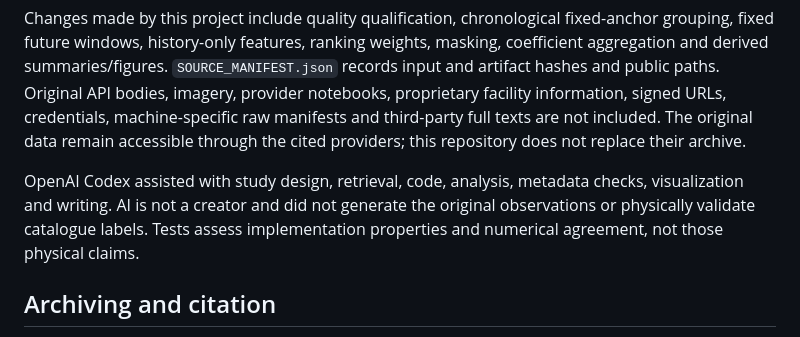
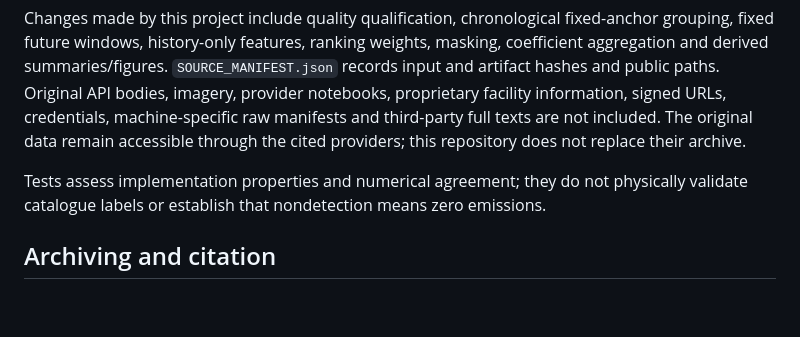
Before and after one commit to williamjay1/verifyrank-methane-case, a Markdown page: README.md, the part around the change. Rendered like a GitHub page; blank space fills up the shorter version.

Commit message:
Remove optional usage declarations from repository documentation

```diff
--- a/README.md
+++ b/README.md
@@ -31,7 +31,7 @@ The frozen primary-weight file has 15,684 rows for four policies at the 25% full
 
 Changes made by this project include quality qualification, chronological fixed-anchor grouping, fixed future windows, history-only features, ranking weights, masking, coefficient aggregation and derived summaries/figures. `SOURCE_MANIFEST.json` records input and artifact hashes and public paths. Original API bodies, imagery, provider notebooks, proprietary facility information, signed URLs, credentials, machine-specific raw manifests and third-party full texts are not included. The original data remain accessible through the cited providers; this repository does not replace their archive.
 
-OpenAI Codex assisted with study design, retrieval, code, analysis, metadata checks, visualization and writing. AI is not a creator and did not generate the original observations or physically validate catalogue labels. Tests assess implementation properties and numerical agreement, not those physical claims.
+Tests assess implementation properties and numerical agreement; they do not physically validate catalogue labels or establish that nondetection means zero emissions.
 
 ## Archiving and citation
 
```
